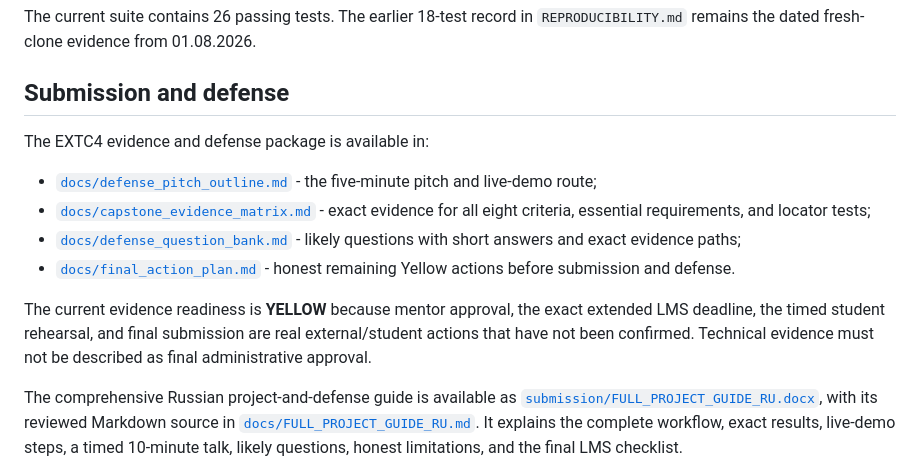
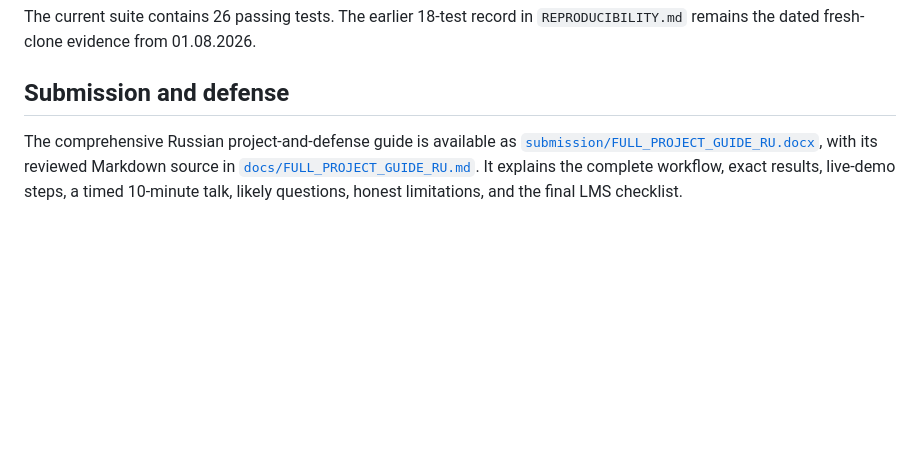
Before and after one commit to intelNod/retail-demand-forecasting, a Markdown page: README.md, the part around the change. Rendered like a GitHub page; blank space fills up the shorter version.

Commit message:
docs: simplify submission section in README

```diff
--- a/README.md
+++ b/README.md
@@ -379,22 +379,6 @@ The current suite contains 26 passing tests. The earlier 18-test record in
 
 ## Submission and defense
 
-The EXTC4 evidence and defense package is available in:
-
-- [`docs/defense_pitch_outline.md`](docs/defense_pitch_outline.md) - the
-  five-minute pitch and live-demo route;
-- [`docs/capstone_evidence_matrix.md`](docs/capstone_evidence_matrix.md) - exact
-  evidence for all eight criteria, essential requirements, and locator tests;
-- [`docs/defense_question_bank.md`](docs/defense_question_bank.md) - likely
-  questions with short answers and exact evidence paths;
-- [`docs/final_action_plan.md`](docs/final_action_plan.md) - honest remaining
-  Yellow actions before submission and defense.
-
-The current evidence readiness is **YELLOW** because mentor approval, the exact
-extended LMS deadline, the timed student rehearsal, and final submission are
-real external/student actions that have not been confirmed. Technical evidence
-must not be described as final administrative approval.
-
 The comprehensive Russian project-and-defense guide is available as
 [`submission/FULL_PROJECT_GUIDE_RU.docx`](submission/FULL_PROJECT_GUIDE_RU.docx),
 with its reviewed Markdown source in
```
